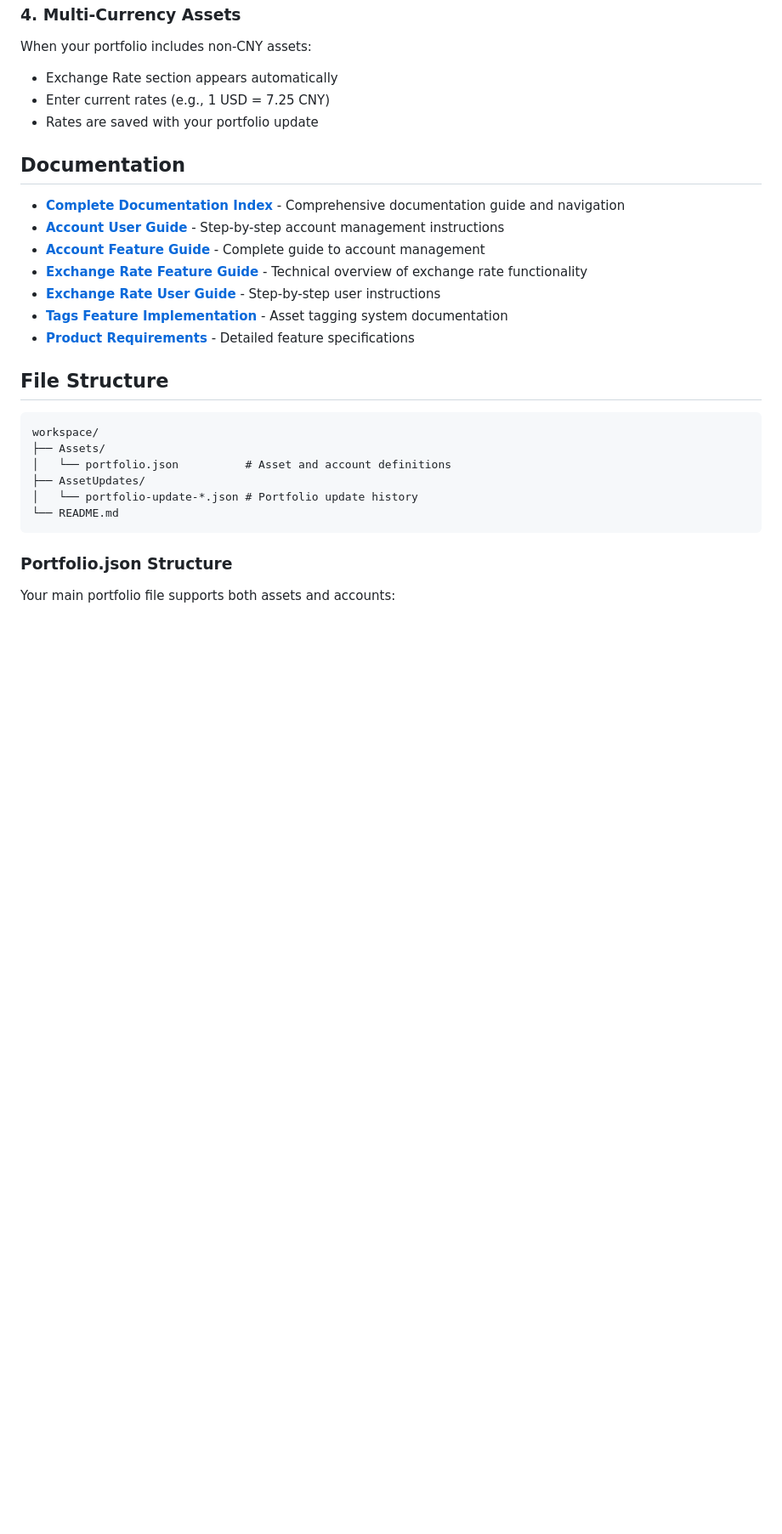
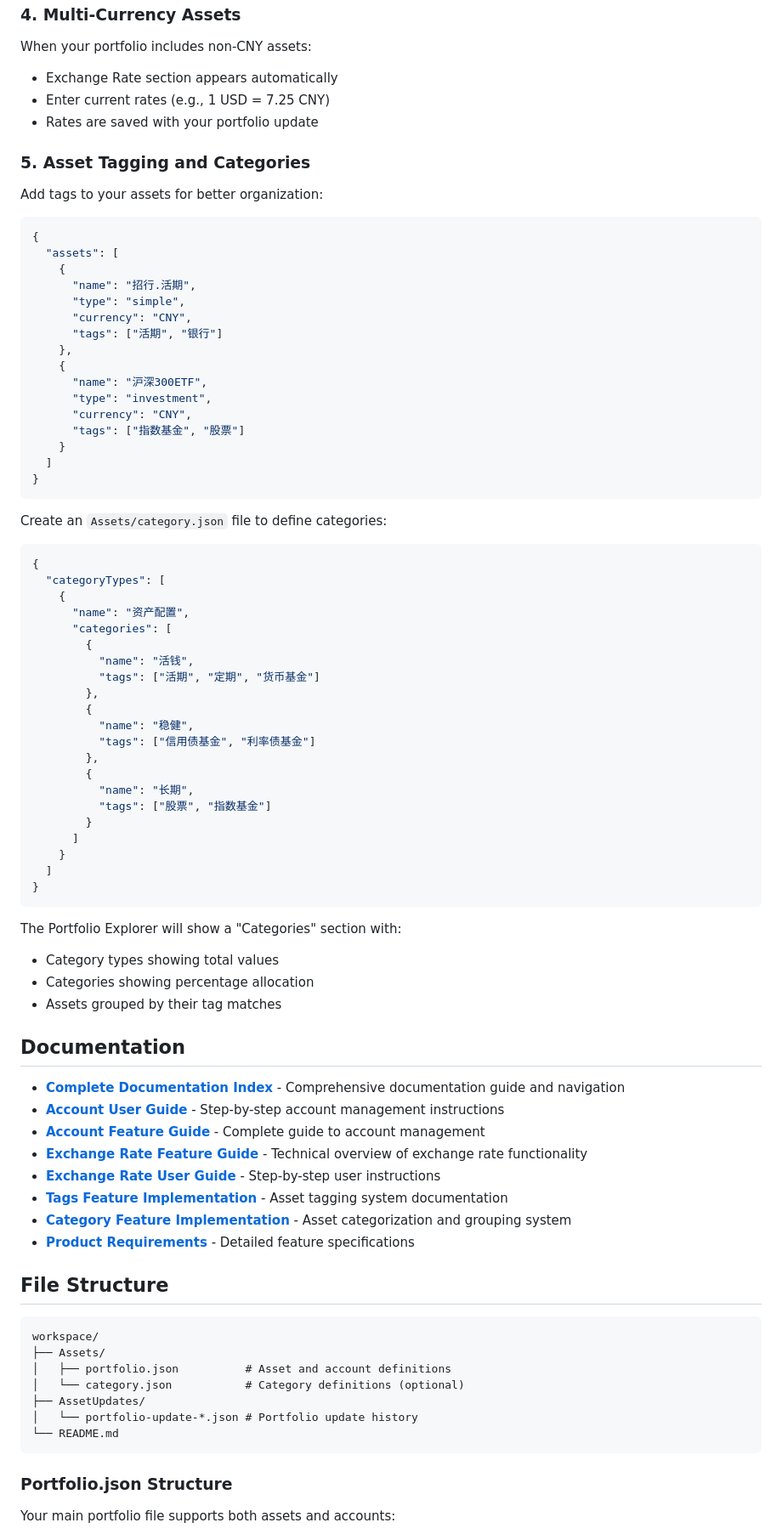
Before and after one commit to Deathhush/vscode-portfolio-insight, a Markdown page: README.md, the part around one of its changes. Shown at 85% size. Rendered like a GitHub page; blank space fills up the shorter version.

````diff
--- a/README.md
+++ b/README.md
@@ -96,6 +104,59 @@ When your portfolio includes non-CNY assets:
 - Enter current rates (e.g., 1 USD = 7.25 CNY)
 - Rates are saved with your portfolio update
 
+### 5. Asset Tagging and Categories
+Add tags to your assets for better organization:
+
+```json
+{
+  "assets": [
+    {
+      "name": "招行.活期",
+      "type": "simple",
+      "currency": "CNY",
+      "tags": ["活期", "银行"]
+    },
+    {
+      "name": "沪深300ETF",
+      "type": "investment",
+      "currency": "CNY",
+      "tags": ["指数基金", "股票"]
+    }
+  ]
+}
+```
+
+Create an `Assets/category.json` file to define categories:
+
+```json
+{
+  "categoryTypes": [
+    {
+      "name": "资产配置",
+      "categories": [
+        {
+          "name": "活钱",
+          "tags": ["活期", "定期", "货币基金"]
+        },
+        {
+          "name": "稳健",
+          "tags": ["信用债基金", "利率债基金"]
+        },
+        {
+          "name": "长期",
+          "tags": ["股票", "指数基金"]
+        }
+      ]
+    }
+  ]
+}
+```
+
+The Portfolio Explorer will show a "Categories" section with:
+- Category types showing total values
+- Categories showing percentage allocation
+- Assets grouped by their tag matches
+
 ## Documentation
 
 - **[Complete Documentation Index](doc/README.md)** - Comprehensive documentation guide and navigation
@@ -104,6 +165,7 @@ When your portfolio includes non-CNY assets:
 - **[Exchange Rate Feature Guide](doc/ExchangeRateFeature.md)** - Technical overview of exchange rate functionality
 - **[Exchange Rate User Guide](doc/ExchangeRateUserGuide.md)** - Step-by-step user instructions
 - **[Tags Feature Implementation](doc/TagsFeatureImplementation.md)** - Asset tagging system documentation
+- **[Category Feature Implementation](doc/CategoryFeatureImplementation.md)** - Asset categorization and grouping system
 - **[Product Requirements](prd/)** - Detailed feature specifications
 
 ## File Structure
@@ -111,7 +173,8 @@ When your portfolio includes non-CNY assets:
 ```
 workspace/
 ├── Assets/
-│   └── portfolio.json          # Asset and account definitions
+│   ├── portfolio.json          # Asset and account definitions
+│   └── category.json           # Category definitions (optional)
 ├── AssetUpdates/
 │   └── portfolio-update-*.json # Portfolio update history
 └── README.md
````
Also changed, not shown: other parts of README.md (+89 -0 lines).
